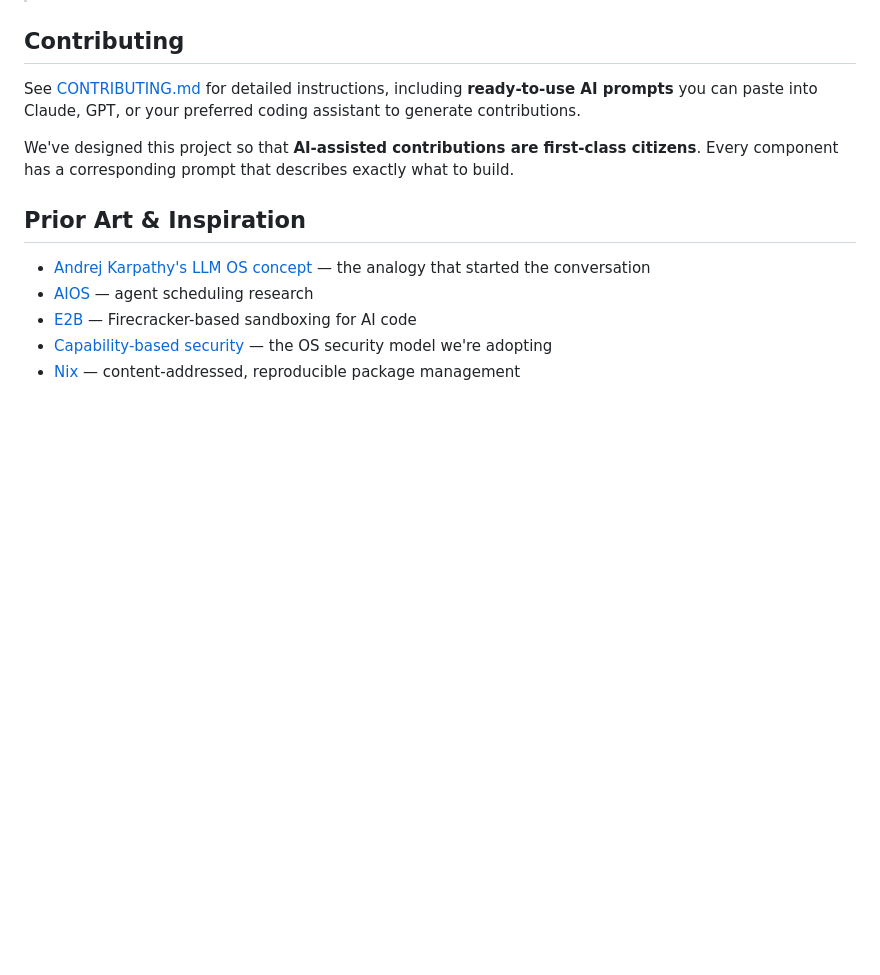
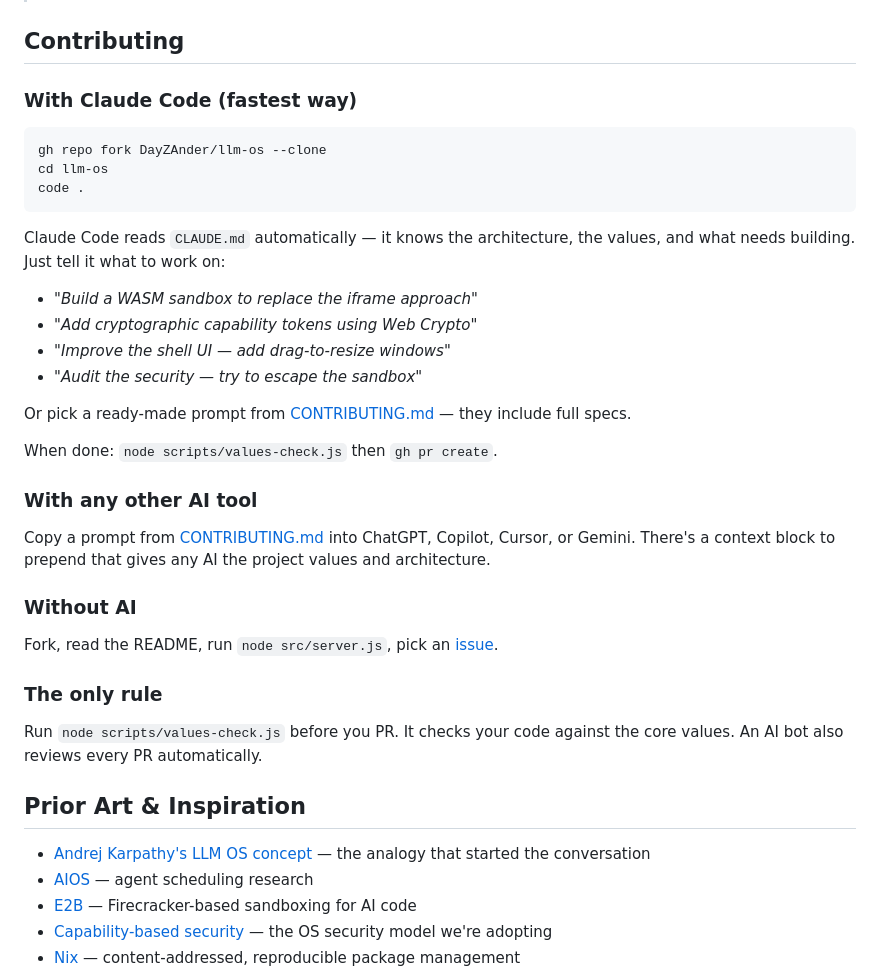
Before and after one commit to DayZAnder/llm-os, a Markdown page: README.md, the part around the change. GitHub-like rendering; blank space fills up the shorter version.

Commit message:
Add quick-start contribution instructions to README
Three clear paths: Claude Code (automatic context via CLAUDE.md),
any AI tool (copy prompt from CONTRIBUTING.md), or no AI (fork and code).

Co-Authored-By: Claude Opus 4.6 <noreply@anthropic.com>

````diff
--- a/README.md
+++ b/README.md
@@ -323,9 +323,36 @@ Type a description in the prompt bar. The OS generates, analyzes, and sandboxes
 
 ## Contributing
 
-See [CONTRIBUTING.md](CONTRIBUTING.md) for detailed instructions, including **ready-to-use AI prompts** you can paste into Claude, GPT, or your preferred coding assistant to generate contributions.
+### With Claude Code (fastest way)
 
-We've designed this project so that **AI-assisted contributions are first-class citizens**. Every component has a corresponding prompt that describes exactly what to build.
+```bash
+gh repo fork DayZAnder/llm-os --clone
+cd llm-os
+code .
+```
+
+Claude Code reads `CLAUDE.md` automatically — it knows the architecture, the values, and what needs building. Just tell it what to work on:
+
+- *"Build a WASM sandbox to replace the iframe approach"*
+- *"Add cryptographic capability tokens using Web Crypto"*
+- *"Improve the shell UI — add drag-to-resize windows"*
+- *"Audit the security — try to escape the sandbox"*
+
+Or pick a ready-made prompt from [CONTRIBUTING.md](CONTRIBUTING.md) — they include full specs.
+
+When done: `node scripts/values-check.js` then `gh pr create`.
+
+### With any other AI tool
+
+Copy a prompt from [CONTRIBUTING.md](CONTRIBUTING.md) into ChatGPT, Copilot, Cursor, or Gemini. There's a context block to prepend that gives any AI the project values and architecture.
+
+### Without AI
+
+Fork, read the README, run `node src/server.js`, pick an [issue](https://github.com/DayZAnder/llm-os/issues).
+
+### The only rule
+
+Run `node scripts/values-check.js` before you PR. It checks your code against the core values. An AI bot also reviews every PR automatically.
 
 ## Prior Art & Inspiration
 
````
